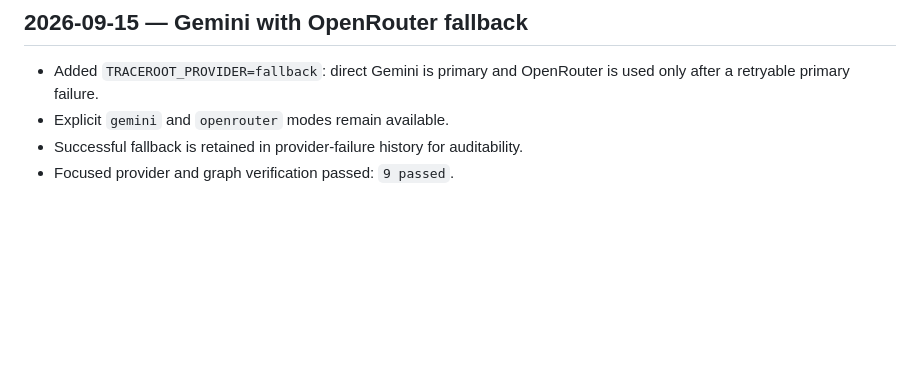
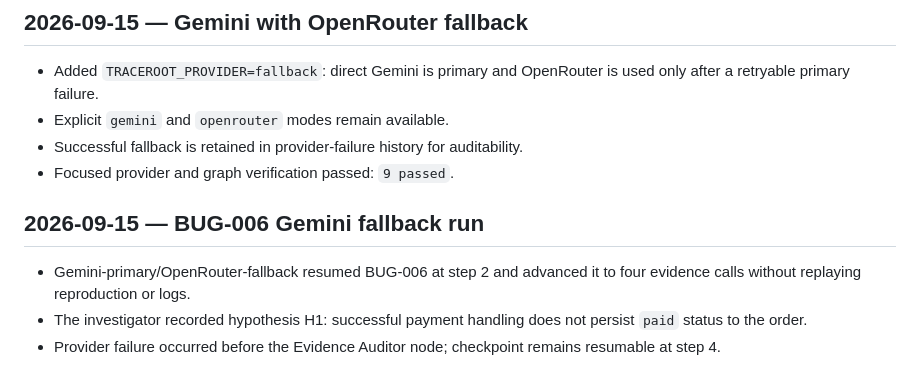
Before and after one commit to 23f3001800/TraceRoot, a Markdown page: docs/day-7-log.md, the part around the change. Drawn GitHub-style; blank space fills up the shorter version.

Commit message:
Record Gemini fallback run

```diff
--- a/docs/day-7-log.md
+++ b/docs/day-7-log.md
@@ -102,3 +102,9 @@
 - Explicit `gemini` and `openrouter` modes remain available.
 - Successful fallback is retained in provider-failure history for auditability.
 - Focused provider and graph verification passed: `9 passed`.
+
+## 2026-09-15 — BUG-006 Gemini fallback run
+
+- Gemini-primary/OpenRouter-fallback resumed BUG-006 at step 2 and advanced it to four evidence calls without replaying reproduction or logs.
+- The investigator recorded hypothesis H1: successful payment handling does not persist `paid` status to the order.
+- Provider failure occurred before the Evidence Auditor node; checkpoint remains resumable at step 4.
```
